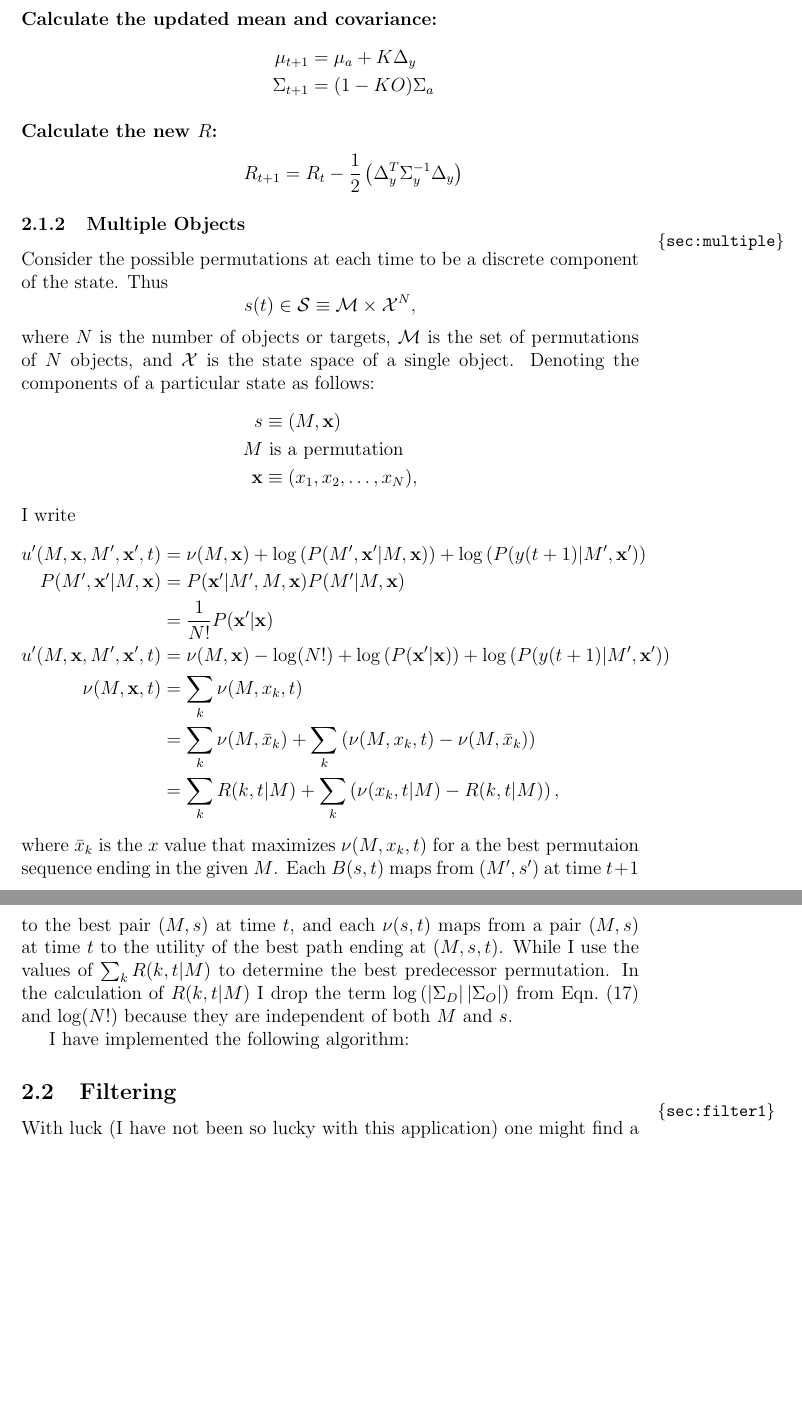
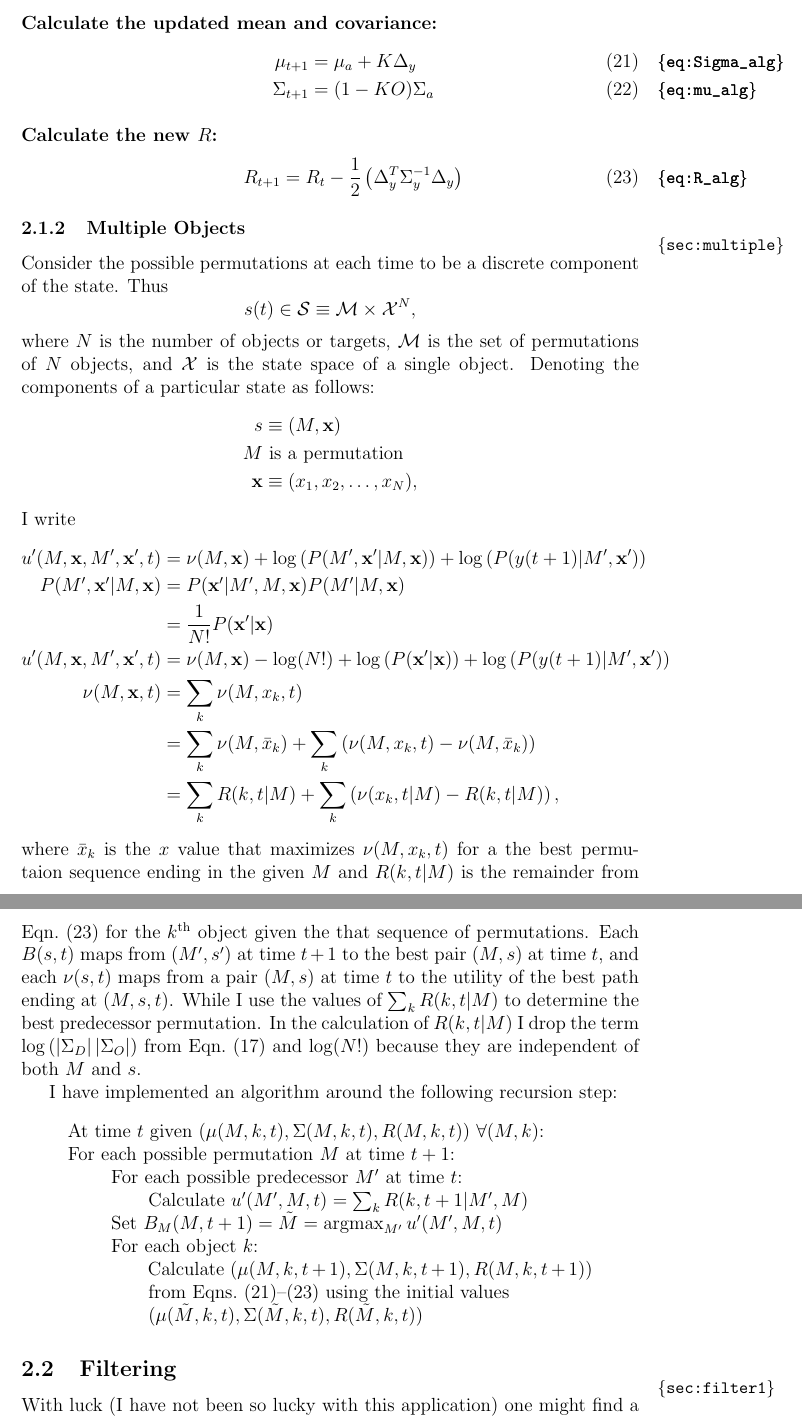
Before and after one commit to fraserphysics/watcher_tracker, a LaTeX document (model.tex): two parts of pages 7 and 8 of 13 before the commit and two parts of pages 7 and 8 of 14 after it, joined at a grey line, cut so that both start at the same text, the shorter picture padded with empty space. Compiled offline with pdfLaTeX.

Commit message:
Did a little work at home.  CI to transfer it to LANL.

```diff
--- a/model.tex
+++ b/model.tex
@@ -304,15 +304,18 @@ recursion:
     \Delta_y = \ti{y}{t+1} - O\mu_a
   \end{equation*}
 \item[Calculate the updated mean and covariance:]
-  \begin{align*}
+  \begin{align}
+    \label{eq:Sigma_alg}
     \mu_{t+1} &= \mu_a +  K\Delta_y \\
+    \label{eq:mu_alg}
     \Sigma_{t+1} &= (1-KO)\Sigma_a
-  \end{align*}
+  \end{align}
 \item[Calculate the new $R$:]
-  \begin{equation*}
+  \begin{equation}
+    \label{eq:R_alg}
     R_{t+1} = R_t - \frac{1}{2} \left(\Delta_y^T \Sigma_y^{-1}
       \Delta_y \right)
-  \end{equation*}
+  \end{equation}
 \end{description}
 
 \subsubsection{Multiple Objects}
@@ -347,16 +350,33 @@ I write
   &= \sum_k R(k,t|M) + \sum_k \left (\nu(x_k,t|M) -  R(k,t|M) \right),
 \end{align*}
 where $\bar x_k$ is the $x$ value that maximizes $\nu(M,x_k,t)$ for a
-the best permutaion sequence ending in the given $M$.  Each $B(s,t)$
-maps from $(M',s')$ at time $t+1$ to the best pair $(M,s)$ at time
-$t$, and each $\nu(s,t)$ maps from a pair $(M,s)$ at time $t$ to the
-utility of the best path ending at $(M,s,t)$.  While I use the values
-of $\sum_k R(k,t|M)$ to determine the best predecessor permutation.
-In the calculation of $R(k,t|M)$ I drop the term $\logdet$ from
+the best permutaion sequence ending in the given $M$ and $R(k,t|M)$ is
+the remainder from Eqn.~\eqref{eq:R_alg} for the $k^{\text{th}}$
+object given the that sequence of permutations.  Each $B(s,t)$ maps
+from $(M',s')$ at time $t+1$ to the best pair $(M,s)$ at time $t$, and
+each $\nu(s,t)$ maps from a pair $(M,s)$ at time $t$ to the utility of
+the best path ending at $(M,s,t)$.  While I use the values of $\sum_k
+R(k,t|M)$ to determine the best predecessor permutation.  In the
+calculation of $R(k,t|M)$ I drop the term $\logdet$ from
 Eqn.~\eqref{eq:new_R} and $\log(N!)$ because they are independent of
 both $M$ and $s$.
 
-I have implemented the following algorithm:
+I have implemented an algorithm around the following recursion step:
+\begin{verse}
+  At time $t$ given $(\mu(M,k,t), \Sigma(M,k,t), R(M,k,t))~\forall
+  (M,k)$:\\
+  For each possible permutation $M$ at time $t+1$:\\
+  \hspace{2em} For each possible predecessor $M'$ at time $t$:\\
+  \hspace{4em}  Calculate $u'(M',M,t) = \sum_k R(k,t+1|M',M)$ \\
+  \hspace{2em} Set $B_M(M,t+1) = \tilde M = \argmax_{M'}u'(M',M,t)$\\
+  \hspace{2em} For each object $k$:\\
+  \hspace{4em} Calculate $(\mu(M,k,t+1), \Sigma(M,k,t+1), R(M,k,t+1))$\\
+  \hspace{4em} from Eqns.~\eqref{eq:Sigma_alg}--\eqref{eq:R_alg} using
+  the initial values\\
+  \hspace{4em} $(\mu(\tilde M,k,t), \Sigma(\tilde M,k,t),R(\tilde
+  M,k,t))$
+\end{verse}
+
 
 
 
```
Also changed, not shown: model.tex (4 more changed lines).
